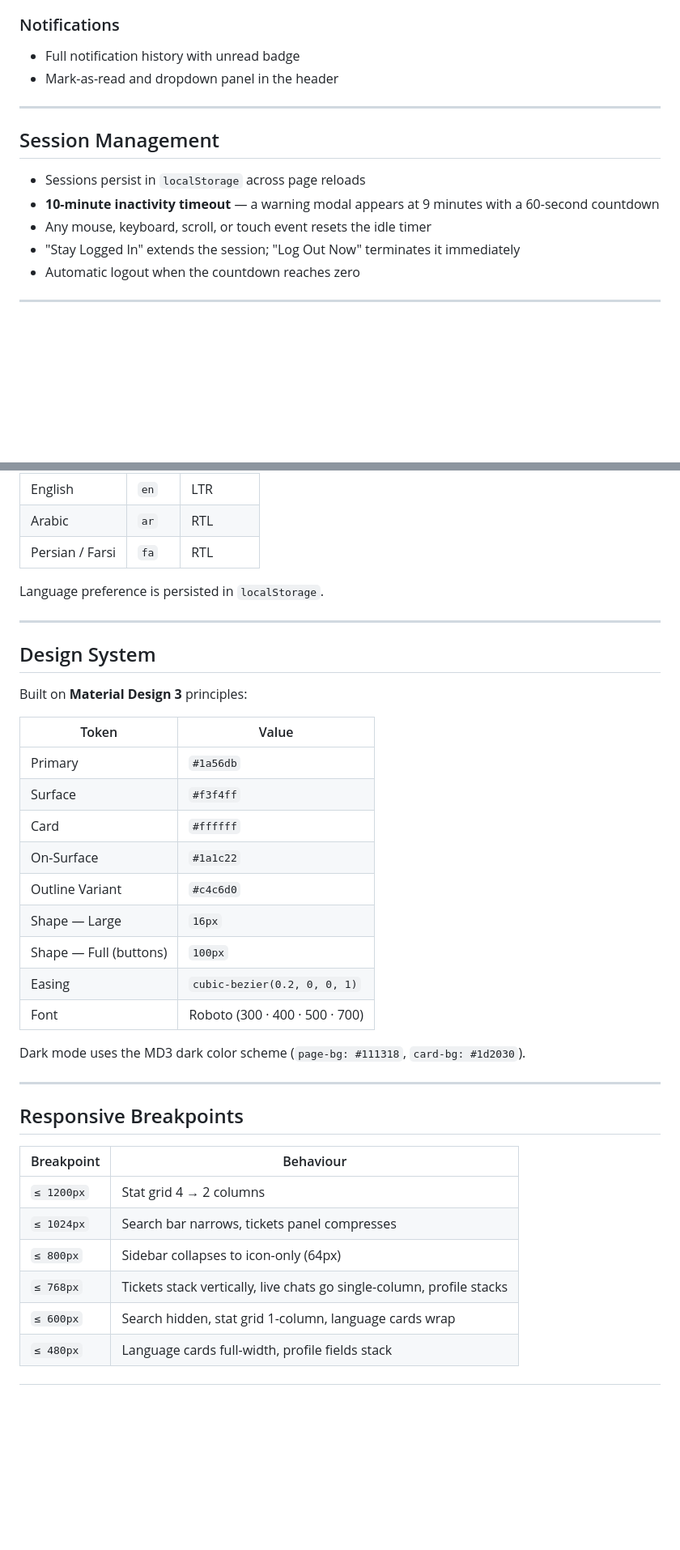
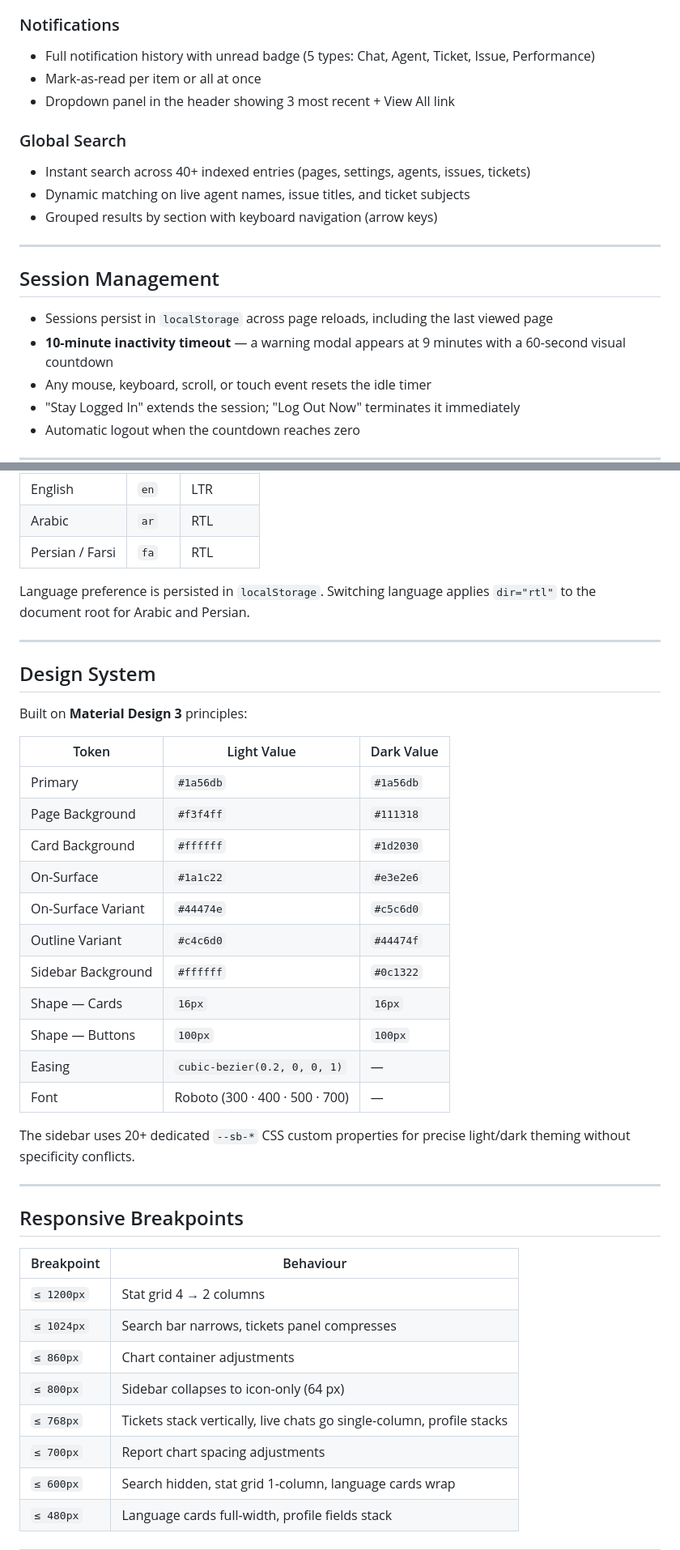
Before and after one commit to Diana-Opo/OpoLearningRepo, a Markdown page: README.md, 2 parts joined by grey strips. Shown at 81% size. Drawn GitHub-style; blank space fills up the shorter version.

Commit message:
Complete Documentation

```diff
--- a/README.md
+++ b/README.md
@@ -58,14 +70,20 @@ OpoSupportDesk is a single-page application (SPA) that gives support teams a uni
 
 ### Notifications
-- Full notification history with unread badge
-- Mark-as-read and dropdown panel in the header
+- Full notification history with unread badge (5 types: Chat, Agent, Ticket, Issue, Performance)
+- Mark-as-read per item or all at once
+- Dropdown panel in the header showing 3 most recent + View All link
+
+### Global Search
+- Instant search across 40+ indexed entries (pages, settings, agents, issues, tickets)
+- Dynamic matching on live agent names, issue titles, and ticket subjects
+- Grouped results by section with keyboard navigation (arrow keys)
 
 ---
 
 ## Session Management
 
-- Sessions persist in `localStorage` across page reloads
-- **10-minute inactivity timeout** — a warning modal appears at 9 minutes with a 60-second countdown
+- Sessions persist in `localStorage` across page reloads, including the last viewed page
+- **10-minute inactivity timeout** — a warning modal appears at 9 minutes with a 60-second visual countdown
 - Any mouse, keyboard, scroll, or touch event resets the idle timer
 - "Stay Logged In" extends the session; "Log Out Now" terminates it immediately
 - Automatic logout when the countdown reaches zero
@@ -82,7 +100,7 @@ Three languages supported with full RTL layout for Arabic and Persian:
 | Arabic | `ar` | RTL |
 | Persian / Farsi | `fa` | RTL |
 
-Language preference is persisted in `localStorage`.
+Language preference is persisted in `localStorage`. Switching language applies `dir="rtl"` to the document root for Arabic and Persian.
 
 ---
 
@@ -90,19 +108,21 @@ Language preference is persisted in `localStorage`.
 
 Built on **Material Design 3** principles:
 
-| Token | Value |
-|---|---|
-| Primary | `#1a56db` |
-| Surface | `#f3f4ff` |
-| Card | `#ffffff` |
-| On-Surface | `#1a1c22` |
-| Outline Variant | `#c4c6d0` |
-| Shape — Large | `16px` |
-| Shape — Full (buttons) | `100px` |
-| Easing | `cubic-bezier(0.2, 0, 0, 1)` |
-| Font | Roboto (300 · 400 · 500 · 700) |
+| Token | Light Value | Dark Value |
+|---|---|---|
+| Primary | `#1a56db` | `#1a56db` |
+| Page Background | `#f3f4ff` | `#111318` |
+| Card Background | `#ffffff` | `#1d2030` |
+| On-Surface | `#1a1c22` | `#e3e2e6` |
+| On-Surface Variant | `#44474e` | `#c5c6d0` |
+| Outline Variant | `#c4c6d0` | `#44474f` |
+| Sidebar Background | `#ffffff` | `#0c1322` |
+| Shape — Cards | `16px` | `16px` |
+| Shape — Buttons | `100px` | `100px` |
+| Easing | `cubic-bezier(0.2, 0, 0, 1)` | — |
+| Font | Roboto (300 · 400 · 500 · 700) | — |
 
-Dark mode uses the MD3 dark color scheme (`page-bg: #111318`, `card-bg: #1d2030`).
+The sidebar uses 20+ dedicated `--sb-*` CSS custom properties for precise light/dark theming without specificity conflicts.
 
 ---
 
@@ -112,8 +132,10 @@ Dark mode uses the MD3 dark color scheme (`page-bg: #111318`, `card-bg: #1d2030`
 |---|---|
 | `≤ 1200px` | Stat grid 4 → 2 columns |
 | `≤ 1024px` | Search bar narrows, tickets panel compresses |
-| `≤ 800px` | Sidebar collapses to icon-only (64px) |
+| `≤ 860px` | Chart container adjustments |
+| `≤ 800px` | Sidebar collapses to icon-only (64 px) |
 | `≤ 768px` | Tickets stack vertically, live chats go single-column, profile stacks |
+| `≤ 700px` | Report chart spacing adjustments |
 | `≤ 600px` | Search hidden, stat grid 1-column, language cards wrap |
 | `≤ 480px` | Language cards full-width, profile fields stack |
 
```
Also changed, not shown: other parts of README.md (+34 -22 lines).
